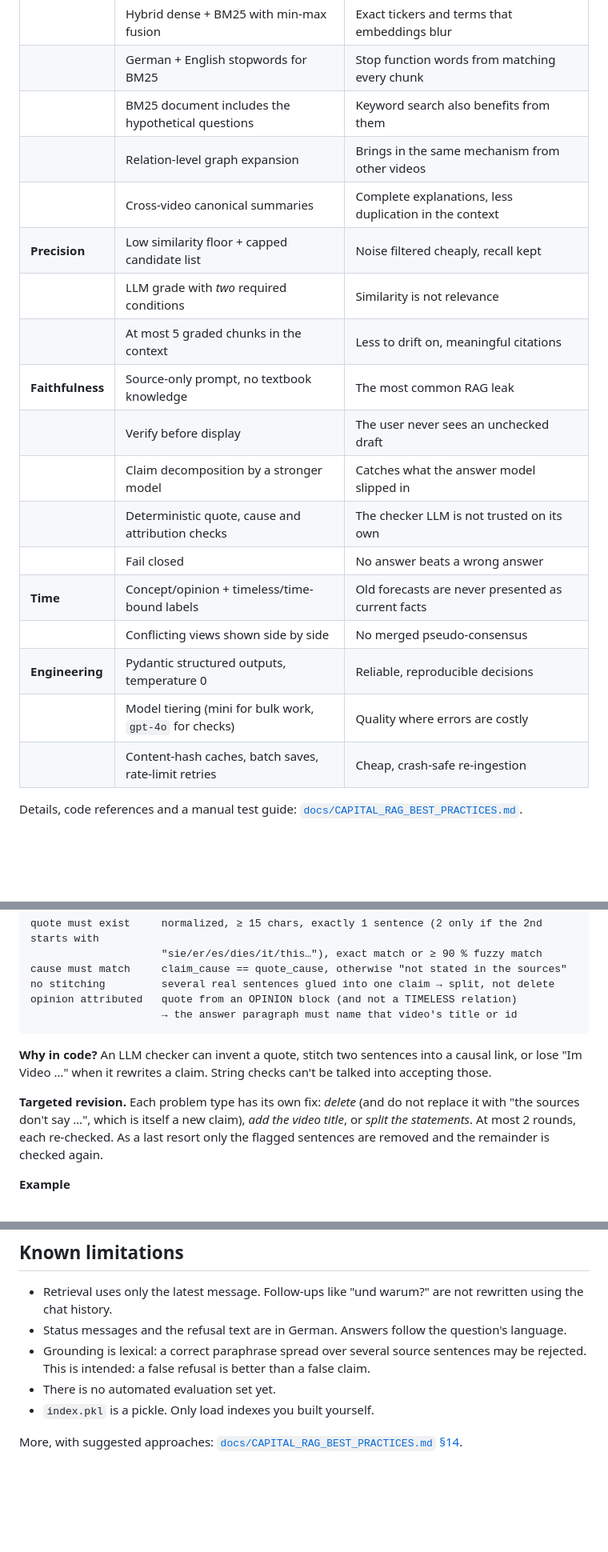
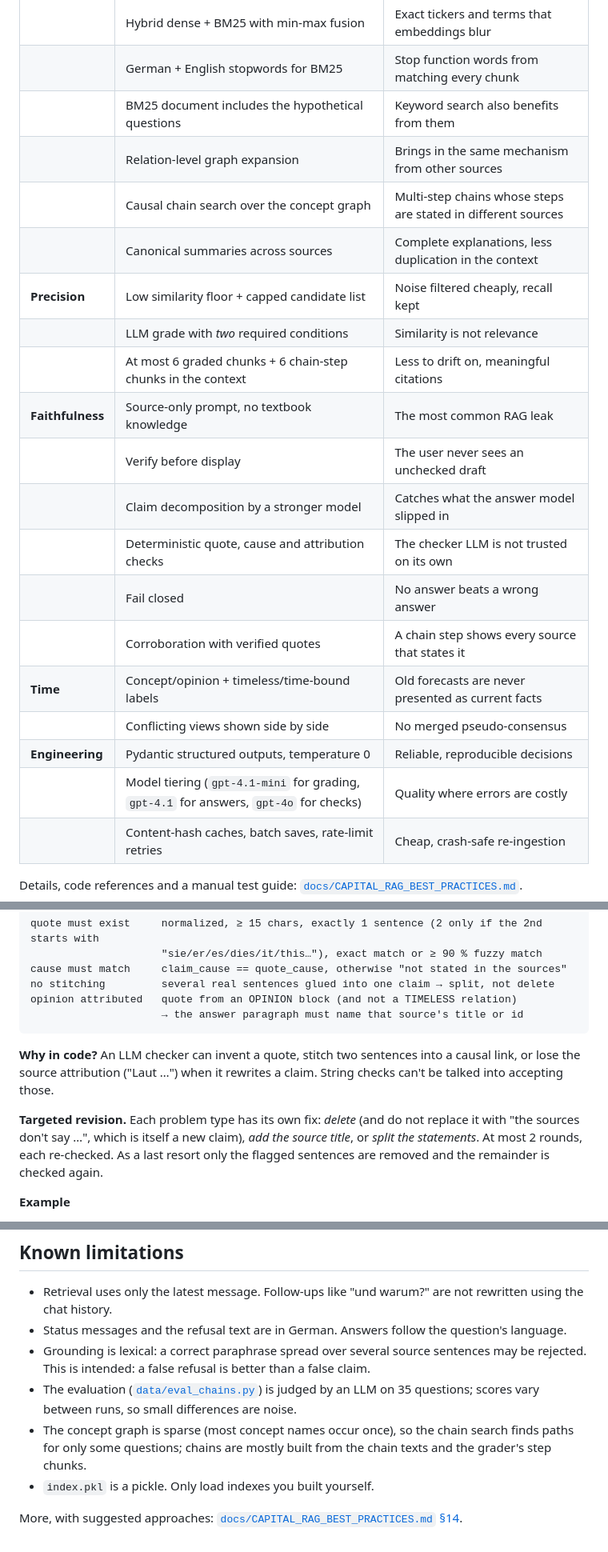
Before and after one commit to HaukeHoppe/MjoellnirAI, a Markdown page: README.md, 3 parts joined by grey strips. Shown at 80% size. GitHub-like rendering; blank space fills up the shorter version.

````diff
--- a/README.md
+++ b/README.md
@@ -166,20 +184,22 @@ flowchart LR
 | | Hybrid dense + BM25 with min-max fusion | Exact tickers and terms that embeddings blur |
 | | German + English stopwords for BM25 | Stop function words from matching every chunk |
 | | BM25 document includes the hypothetical questions | Keyword search also benefits from them |
-| | Relation-level graph expansion | Brings in the same mechanism from other videos |
-| | Cross-video canonical summaries | Complete explanations, less duplication in the context |
+| | Relation-level graph expansion | Brings in the same mechanism from other sources |
+| | Causal chain search over the concept graph | Multi-step chains whose steps are stated in different sources |
+| | Canonical summaries across sources | Complete explanations, less duplication in the context |
 | **Precision** | Low similarity floor + capped candidate list | Noise filtered cheaply, recall kept |
 | | LLM grade with *two* required conditions | Similarity is not relevance |
-| | At most 5 graded chunks in the context | Less to drift on, meaningful citations |
+| | At most 6 graded chunks + 6 chain-step chunks in the context | Less to drift on, meaningful citations |
 | **Faithfulness** | Source-only prompt, no textbook knowledge | The most common RAG leak |
 | | Verify before display | The user never sees an unchecked draft |
 | | Claim decomposition by a stronger model | Catches what the answer model slipped in |
 | | Deterministic quote, cause and attribution checks | The checker LLM is not trusted on its own |
 | | Fail closed | No answer beats a wrong answer |
+| | Corroboration with verified quotes | A chain step shows every source that states it |
 | **Time** | Concept/opinion + timeless/time-bound labels | Old forecasts are never presented as current facts |
 | | Conflicting views shown side by side | No merged pseudo-consensus |
 | **Engineering** | Pydantic structured outputs, temperature 0 | Reliable, reproducible decisions |
-| | Model tiering (mini for bulk work, `gpt-4o` for checks) | Quality where errors are costly |
+| | Model tiering (`gpt-4.1-mini` for grading, `gpt-4.1` for answers, `gpt-4o` for checks) | Quality where errors are costly |
 | | Content-hash caches, batch saves, rate-limit retries | Cheap, crash-safe re-ingestion |
 
 Details, code references and a manual test guide: [`docs/CAPITAL_RAG_BEST_PRACTICES.md`](docs/CAPITAL_RAG_BEST_PRACTICES.md).
@@ -200,14 +220,14 @@ quote must exist     normalized, ≥ 15 chars, exactly 1 sentence (2 only if the
 cause must match     claim_cause == quote_cause, otherwise "not stated in the sources"
 no stitching         several real sentences glued into one claim → split, not delete
 opinion attributed   quote from an OPINION block (and not a TIMELESS relation)
-                     → the answer paragraph must name that video's title or id
+                     → the answer paragraph must name that source's title or id
 ```
 
-**Why in code?** An LLM checker can invent a quote, stitch two sentences into a causal link, or lose "Im Video …"
-when it rewrites a claim. String checks can't be talked into accepting those.
+**Why in code?** An LLM checker can invent a quote, stitch two sentences into a causal link, or lose the source
+attribution ("Laut …") when it rewrites a claim. String checks can't be talked into accepting those.
 
 **Targeted revision.** Each problem type has its own fix: *delete* (and do not replace it with "the sources don't
-say …", which is itself a new claim), *add the video title*, or *split the statements*. At most 2 rounds, each
+say …", which is itself a new claim), *add the source title*, or *split the statements*. At most 2 rounds, each
 re-checked. As a last resort only the flagged sentences are removed and the remainder is checked again.
 
 **Example**
@@ -385,7 +401,10 @@ When an answer is missing, find which stage is responsible:
 - Status messages and the refusal text are in German. Answers follow the question's language.
 - Grounding is lexical: a correct paraphrase spread over several source sentences may be rejected. This is intended:
   a false refusal is better than a false claim.
-- There is no automated evaluation set yet.
+- The evaluation ([`data/eval_chains.py`](data/eval_chains.py)) is judged by an LLM on 35 questions; scores vary
+  between runs, so small differences are noise.
+- The concept graph is sparse (most concept names occur once), so the chain search finds paths for only some
+  questions; chains are mostly built from the chain texts and the grader's step chunks.
 - `index.pkl` is a pickle. Only load indexes you built yourself.
 
 More, with suggested approaches: [`docs/CAPITAL_RAG_BEST_PRACTICES.md` §14](docs/CAPITAL_RAG_BEST_PRACTICES.md#14-not-implemented-yet).
````
Also changed, not shown: other parts of README.md (+47 -33 lines), docs/CAPITAL_RAG_BEST_PRACTICES.md (+15 -8 lines), docs/CAPITAL_RAG_PIPELINE.md (+19 -13 lines), architecture_diagram.png, 1 other file.
